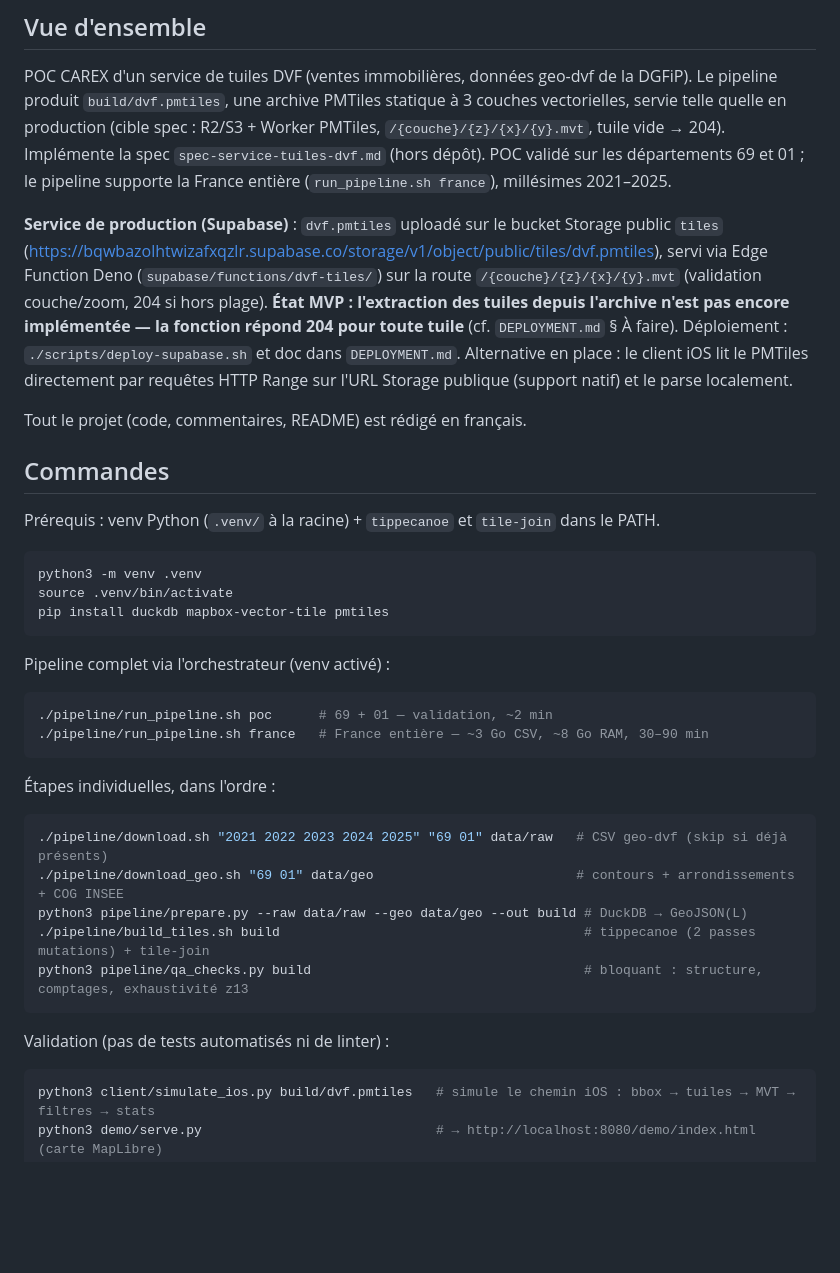
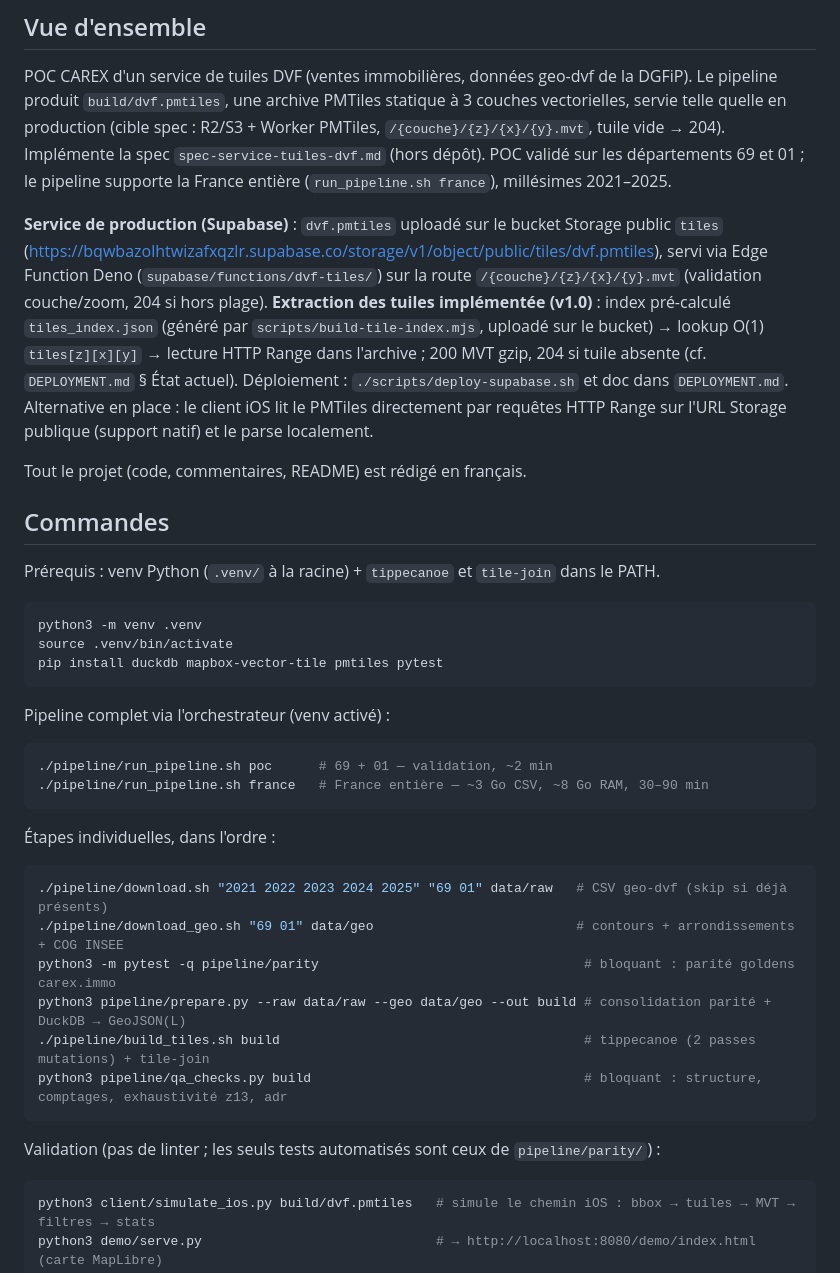
Before and after one commit to Carex-immo/dvf-tiles, a Markdown page: CLAUDE.md, the part around one of its changes. GitHub-like rendering; blank space fills up the shorter version.

````diff
--- a/CLAUDE.md
+++ b/CLAUDE.md
@@ -6,7 +6,7 @@ This file provides guidance to Claude Code (claude.ai/code) when working with co
 
 POC CAREX d'un service de tuiles DVF (ventes immobilières, données geo-dvf de la DGFiP). Le pipeline produit `build/dvf.pmtiles`, une archive PMTiles statique à 3 couches vectorielles, servie telle quelle en production (cible spec : R2/S3 + Worker PMTiles, `/{couche}/{z}/{x}/{y}.mvt`, tuile vide → 204). Implémente la spec `spec-service-tuiles-dvf.md` (hors dépôt). POC validé sur les départements 69 et 01 ; le pipeline supporte la France entière (`run_pipeline.sh france`), millésimes 2021–2025.
 
-**Service de production (Supabase)** : `dvf.pmtiles` uploadé sur le bucket Storage public `tiles` (https://bqwbazolhtwizafxqzlr.supabase.co/storage/v1/object/public/tiles/dvf.pmtiles), servi via Edge Function Deno (`supabase/functions/dvf-tiles/`) sur la route `/{couche}/{z}/{x}/{y}.mvt` (validation couche/zoom, 204 si hors plage). **État MVP : l'extraction des tuiles depuis l'archive n'est pas encore implémentée — la fonction répond 204 pour toute tuile** (cf. `DEPLOYMENT.md` § À faire). Déploiement : `./scripts/deploy-supabase.sh` et doc dans `DEPLOYMENT.md`. Alternative en place : le client iOS lit le PMTiles directement par requêtes HTTP Range sur l'URL Storage publique (support natif) et le parse localement.
+**Service de production (Supabase)** : `dvf.pmtiles` uploadé sur le bucket Storage public `tiles` (https://bqwbazolhtwizafxqzlr.supabase.co/storage/v1/object/public/tiles/dvf.pmtiles), servi via Edge Function Deno (`supabase/functions/dvf-tiles/`) sur la route `/{couche}/{z}/{x}/{y}.mvt` (validation couche/zoom, 204 si hors plage). **Extraction des tuiles implémentée (v1.0)** : index pré-calculé `tiles_index.json` (généré par `scripts/build-tile-index.mjs`, uploadé sur le bucket) → lookup O(1) `tiles[z][x][y]` → lecture HTTP Range dans l'archive ; 200 MVT gzip, 204 si tuile absente (cf. `DEPLOYMENT.md` § État actuel). Déploiement : `./scripts/deploy-supabase.sh` et doc dans `DEPLOYMENT.md`. Alternative en place : le client iOS lit le PMTiles directement par requêtes HTTP Range sur l'URL Storage publique (support natif) et le parse localement.
 
 Tout le projet (code, commentaires, README) est rédigé en français.
 
@@ -17,7 +17,7 @@ Prérequis : venv Python (`.venv/` à la racine) + `tippecanoe` et `tile-join` d
 ```bash
 python3 -m venv .venv
 source .venv/bin/activate
-pip install duckdb mapbox-vector-tile pmtiles
+pip install duckdb mapbox-vector-tile pmtiles pytest
 ```
 
 Pipeline complet via l'orchestrateur (venv activé) :
@@ -32,12 +32,13 @@ Pipeline complet via l'orchestrateur (venv activé) :
 ```bash
 ./pipeline/download.sh "2021 2022 2023 2024 2025" "69 01" data/raw   # CSV geo-dvf (skip si déjà présents)
 ./pipeline/download_geo.sh "69 01" data/geo                          # contours + arrondissements + COG INSEE
-python3 pipeline/prepare.py --raw data/raw --geo data/geo --out build # DuckDB → GeoJSON(L)
+python3 -m pytest -q pipeline/parity                                  # bloquant : parité goldens carex.immo
+python3 pipeline/prepare.py --raw data/raw --geo data/geo --out build # consolidation parité + DuckDB → GeoJSON(L)
 ./pipeline/build_tiles.sh build                                       # tippecanoe (2 passes mutations) + tile-join
-python3 pipeline/qa_checks.py build                                   # bloquant : structure, comptages, exhaustivité z13
+python3 pipeline/qa_checks.py build                                   # bloquant : structure, comptages, exhaustivité z13, adr
 ```
 
-Validation (pas de tests automatisés ni de linter) :
+Validation (pas de linter ; les seuls tests automatisés sont ceux de `pipeline/parity/`) :
 
 ```bash
 python3 client/simulate_ios.py build/dvf.pmtiles   # simule le chemin iOS : bbox → tuiles → MVT → filtres → stats
````
Also changed, not shown: other parts of CLAUDE.md (+21 -14 lines), README.md (+10 -5 lines), 1 other file.
